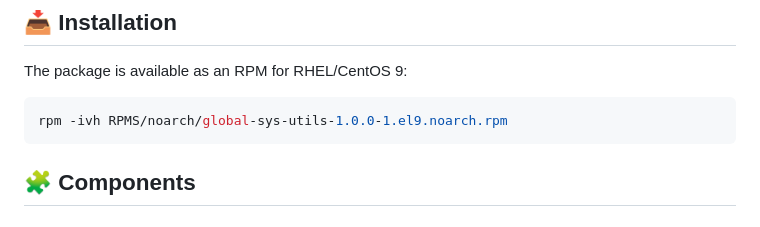
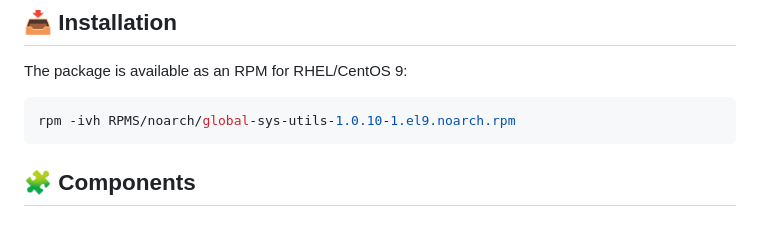
Before and after one commit to rushikeshsakharleofficial/global-sys-utils, a Markdown page: README.md, the part around the change. Rendered like a GitHub page.

Commit message:
Version changed of rpm

````diff
--- a/README.md
+++ b/README.md
@@ -15,7 +15,7 @@ A collection of scripts for log rotation, backup, and restore operations support
 The package is available as an RPM for RHEL/CentOS 9:
 
 ```bash
-rpm -ivh RPMS/noarch/global-sys-utils-1.0.0-1.el9.noarch.rpm
+rpm -ivh RPMS/noarch/global-sys-utils-1.0.10-1.el9.noarch.rpm
 ```
 
 ## 🧩 Components
````
